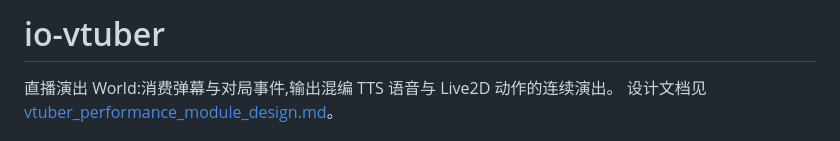
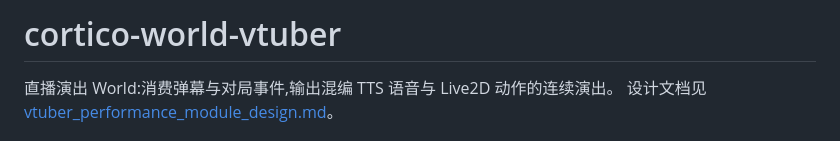
Before and after one commit to Pal-AI-Lab/cortico-world-vtuber, a Markdown page: src/README.md, the part around the change. Rendered like a GitHub page.

```diff
--- a/src/README.md
+++ b/src/README.md
@@ -1,4 +1,4 @@
-# io-vtuber
+# cortico-world-vtuber
 
 直播演出 World:消费弹幕与对局事件,输出混编 TTS 语音与 Live2D 动作的连续演出。
 设计文档见 [vtuber_performance_module_design.md](vtuber_performance_module_design.md)。
```
Also changed, not shown: README.md (+2 -2 lines), src/models/LIVE2D-ADAPTATION.md (+1 -1 lines).
